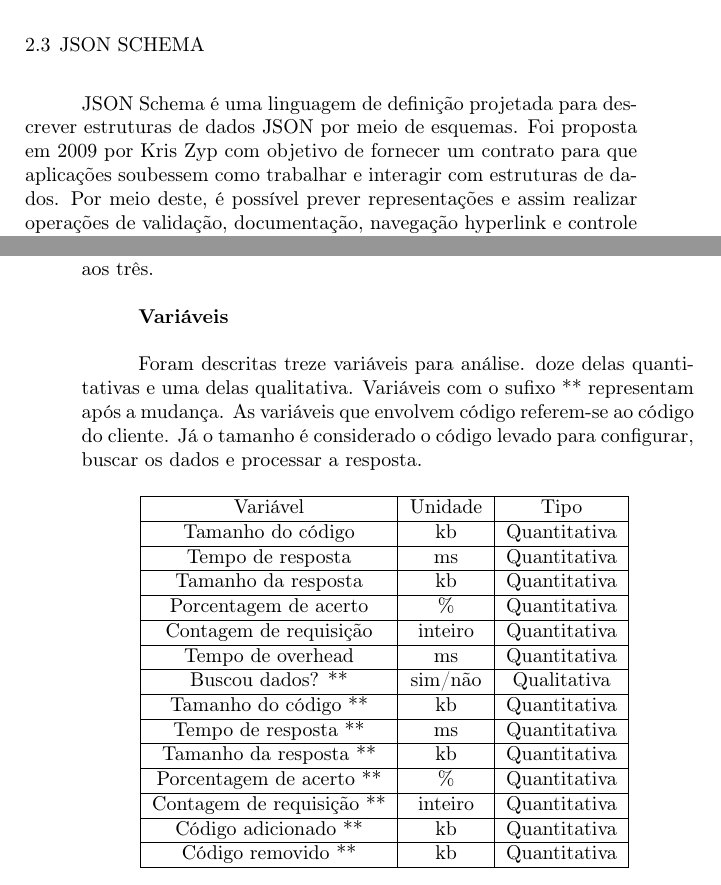
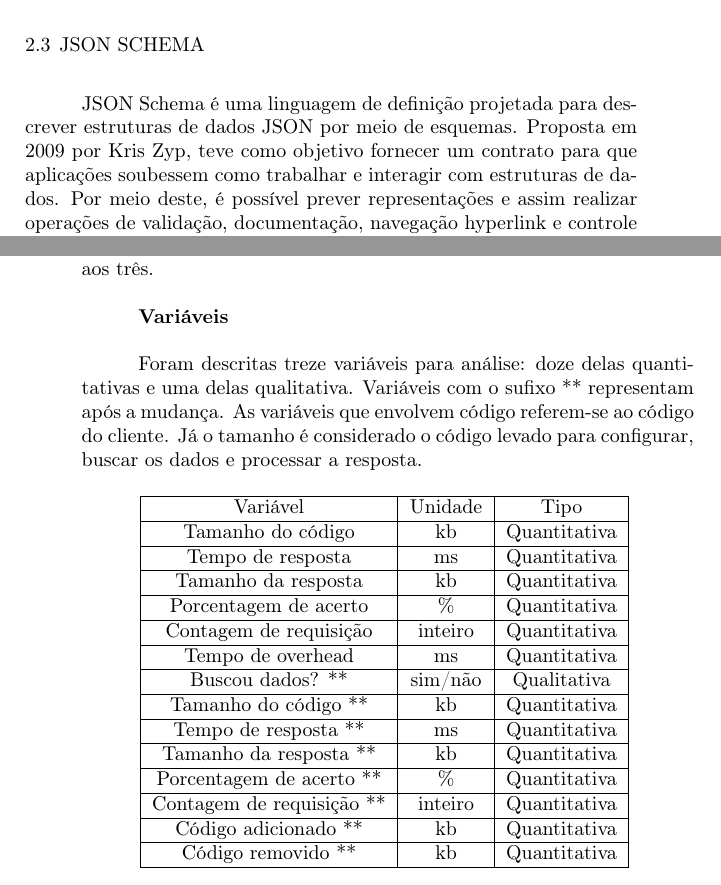
Before and after one commit to mateusmaso/thesis, a LaTeX document (index.tex, which reads capitulos/desenvolvimento/validacao/index.tex, capitulos/fundamentos/json-schema/index.tex): two parts of pages 28 and 59 of 68, joined at a grey line, cut so that both start at the same text. Compiled offline with pdfLaTeX; a LaTeX package or settings file that is missing is left out; a missing bibliography style is replaced by a similar one.

Commit message:
Update on Overleaf.

```diff
--- a/capitulos/desenvolvimento/validacao/index.tex
+++ b/capitulos/desenvolvimento/validacao/index.tex
@@ -96,7 +96,7 @@ Vale lembrar que nem todos os estilos de arquiteturas são vulneráveis a esses
 
 \textbf{Variáveis} \\
 
-Foram descritas treze variáveis para análise. doze delas quantitativas e uma delas qualitativa. Variáveis com o sufixo ** representam após a mudança. As variáveis que envolvem código referem-se ao código do cliente. Já o tamanho é considerado o código levado para configurar, buscar os dados e processar a resposta.
+Foram descritas treze variáveis para análise: doze delas quantitativas e uma delas qualitativa. Variáveis com o sufixo ** representam após a mudança. As variáveis que envolvem código referem-se ao código do cliente. Já o tamanho é considerado o código levado para configurar, buscar os dados e processar a resposta.
 
 \begin{table}[H]
   \centering
--- a/capitulos/fundamentos/json-schema/index.tex
+++ b/capitulos/fundamentos/json-schema/index.tex
@@ -1,6 +1,6 @@
 \section[JSON Schema]{JSON Schema}
 
-JSON Schema é uma linguagem de definição projetada para descrever estruturas de dados JSON por meio de esquemas. Foi proposta em 2009 por Kris Zyp com objetivo de fornecer um contrato para que aplicações soubessem como trabalhar e interagir com estruturas de dados. Por meio deste, é possível prever representações e assim realizar operações de validação, documentação, navegação hyperlink e controle de iteração.
+JSON Schema é uma linguagem de definição projetada para descrever estruturas de dados JSON por meio de esquemas. Proposta em 2009 por Kris Zyp, teve como objetivo fornecer um contrato para que aplicações soubessem como trabalhar e interagir com estruturas de dados. Por meio deste, é possível prever representações e assim realizar operações de validação, documentação, navegação hyperlink e controle de iteração.
 
 Por ser uma linguagem de simples uso, para modelar um esquema basta construir um objeto JSON utilizando um subconjunto válido de chaves especias descritas pela linguagem. No entanto, funcionalidades como descrição de estruturas multimídia\footnote{
   Imagens, videos, audio digital.
```
